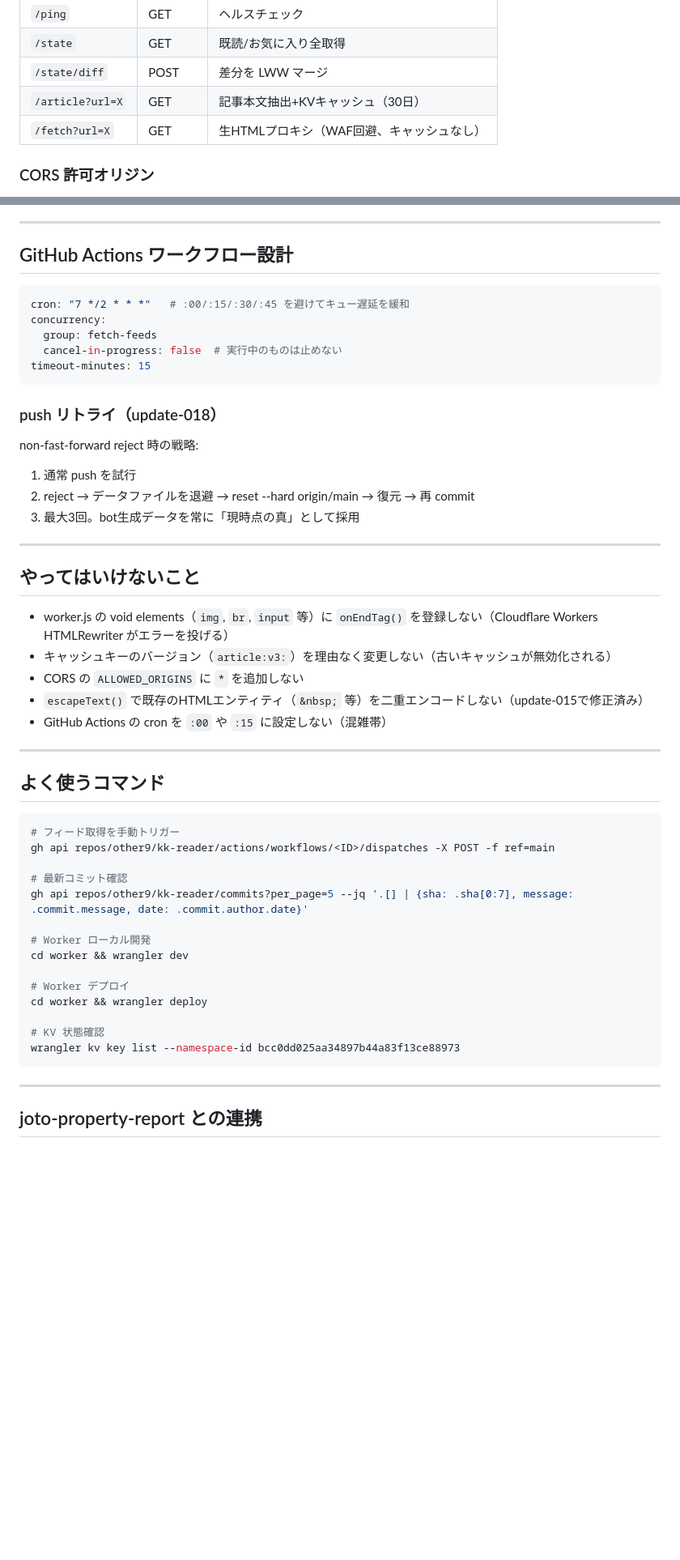
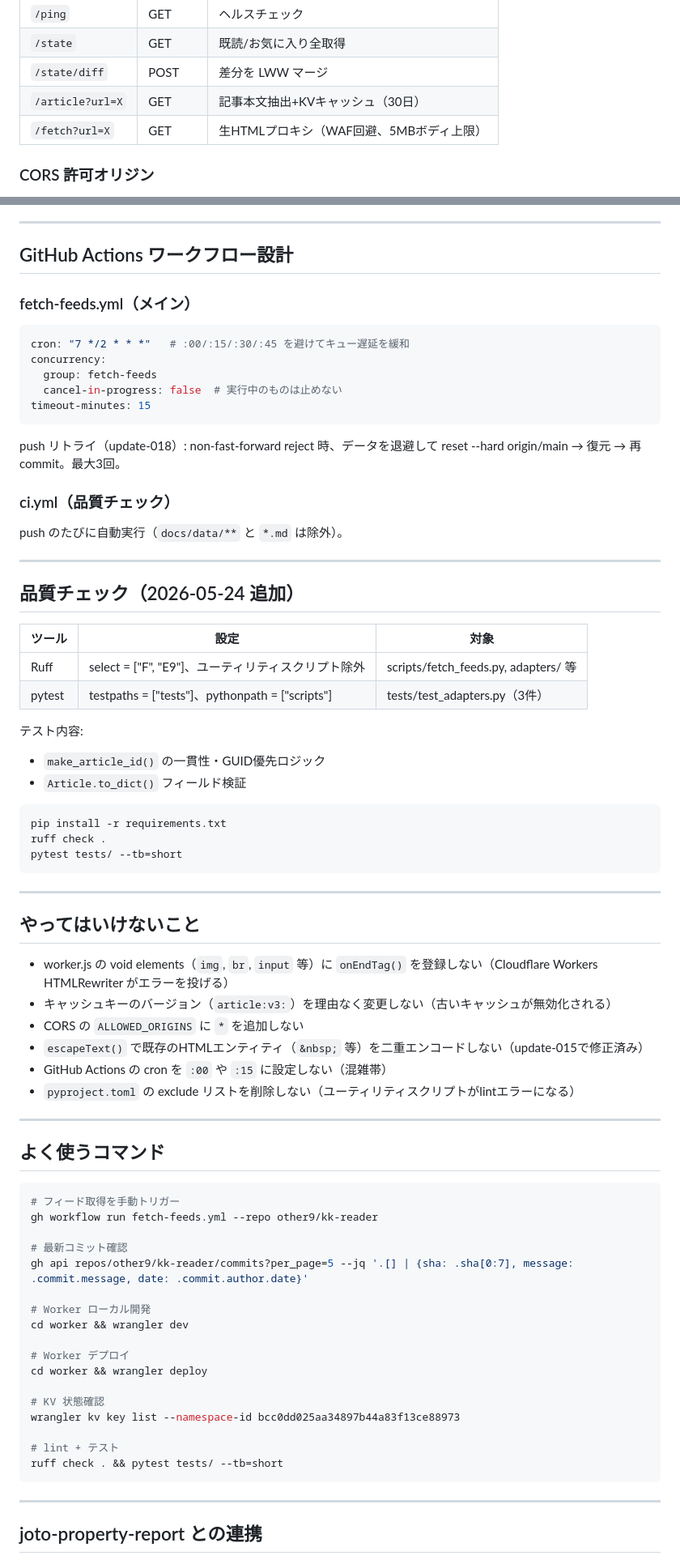
Before and after one commit to other9/kk-reader, a Markdown page: CLAUDE.md, 2 parts joined by grey strips. Shown at 81% size. Drawn GitHub-style; blank space fills up the shorter version.

Commit message:
docs: update CLAUDE.md and README for 2026-05-24 changes

````diff
--- a/CLAUDE.md
+++ b/CLAUDE.md
@@ -72,7 +77,7 @@ worker/
 | `/state` | GET | 既読/お気に入り全取得 |
 | `/state/diff` | POST | 差分を LWW マージ |
 | `/article?url=X` | GET | 記事本文抽出+KVキャッシュ（30日） |
-| `/fetch?url=X` | GET | 生HTMLプロキシ（WAF回避、キャッシュなし） |
+| `/fetch?url=X` | GET | 生HTMLプロキシ（WAF回避、5MBボディ上限） |
 
 ### CORS 許可オリジン
 - `https://other9.github.io`
@@ -123,6 +128,7 @@ DISABLE_AFTER_FAILURES = 10  # 連続失敗で自動無効化
 
 ## GitHub Actions ワークフロー設計
 
+### fetch-feeds.yml（メイン）
 ```yaml
 cron: "7 */2 * * *"   # :00/:15/:30/:45 を避けてキュー遅延を緩和
 concurrency:
@@ -131,11 +137,29 @@ concurrency:
 timeout-minutes: 15
 ```
 
-### push リトライ（update-018）
-non-fast-forward reject 時の戦略:
-1. 通常 push を試行
-2. reject → データファイルを退避 → reset --hard origin/main → 復元 → 再 commit
-3. 最大3回。bot生成データを常に「現時点の真」として採用
+push リトライ（update-018）: non-fast-forward reject 時、データを退避して reset --hard origin/main → 復元 → 再 commit。最大3回。
+
+### ci.yml（品質チェック）
+push のたびに自動実行（`docs/data/**` と `*.md` は除外）。
+
+---
+
+## 品質チェック（2026-05-24 追加）
+
+| ツール | 設定 | 対象 |
+|---|---|---|
+| Ruff | select = ["F", "E9"]、ユーティリティスクリプト除外 | scripts/fetch_feeds.py, adapters/ 等 |
+| pytest | testpaths = ["tests"]、pythonpath = ["scripts"] | tests/test_adapters.py（3件） |
+
+テスト内容:
+- `make_article_id()` の一貫性・GUID優先ロジック
+- `Article.to_dict()` フィールド検証
+
+```bash
+pip install -r requirements.txt
+ruff check .
+pytest tests/ --tb=short
+```
 
 ---
 
@@ -146,6 +170,7 @@ non-fast-forward reject 時の戦略:
 - CORS の `ALLOWED_ORIGINS` に `*` を追加しない
 - `escapeText()` で既存のHTMLエンティティ（`&nbsp;` 等）を二重エンコードしない（update-015で修正済み）
 - GitHub Actions の cron を `:00` や `:15` に設定しない（混雑帯）
+- `pyproject.toml` の exclude リストを削除しない（ユーティリティスクリプトがlintエラーになる）
 
 ---
 
@@ -153,7 +178,7 @@ non-fast-forward reject 時の戦略:
 
 ```bash
 # フィード取得を手動トリガー
-gh api repos/other9/kk-reader/actions/workflows/<ID>/dispatches -X POST -f ref=main
+gh workflow run fetch-feeds.yml --repo other9/kk-reader
 
 # 最新コミット確認
 gh api repos/other9/kk-reader/commits?per_page=5 --jq '.[] | {sha: .sha[0:7], message: .commit.message, date: .commit.author.date}'
@@ -166,6 +191,9 @@ cd worker && wrangler deploy
 
 # KV 状態確認
 wrangler kv key list --namespace-id bcc0dd025aa34897b44a83f13ce88973
+
+# lint + テスト
+ruff check . && pytest tests/ --tb=short
 ```
 
 ---
````
Also changed, not shown: other parts of CLAUDE.md (+6 -1 lines).
